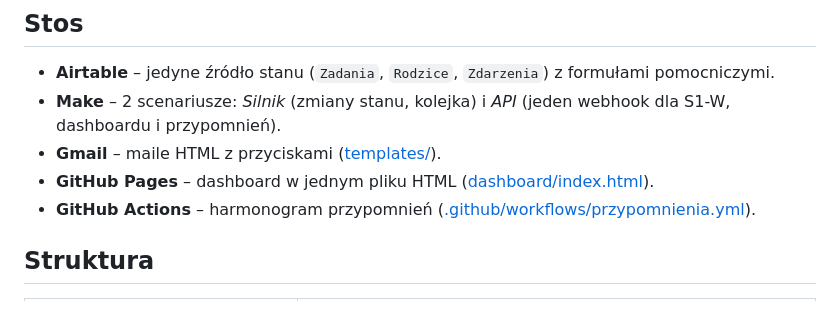
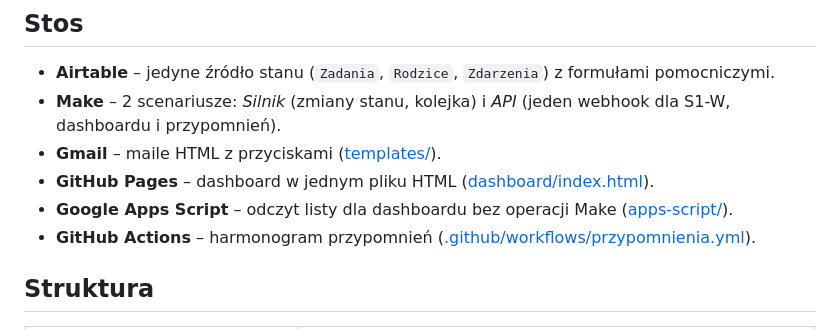
Before and after one commit to pogodae/asystent-szkolny, a Markdown page: README.md, the part around the change. Drawn GitHub-style.

Commit message:
README: Apps Script w stosie
Co-Authored-By: Claude Opus 5.5 <noreply@anthropic.com>

```diff
--- a/README.md
+++ b/README.md
@@ -17,6 +17,7 @@ Szczegóły: [docs/architektura.md](docs/architektura.md) · decyzje: [docs/decy
 - **Make** – 2 scenariusze: *Silnik* (zmiany stanu, kolejka) i *API* (jeden webhook dla S1-W, dashboardu i przypomnień).
 - **Gmail** – maile HTML z przyciskami ([templates/](templates/)).
 - **GitHub Pages** – dashboard w jednym pliku HTML ([dashboard/index.html](dashboard/index.html)).
+- **Google Apps Script** – odczyt listy dla dashboardu bez operacji Make ([apps-script/](apps-script/README.md)).
 - **GitHub Actions** – harmonogram przypomnień ([.github/workflows/przypomnienia.yml](.github/workflows/przypomnienia.yml)).
 
 ## Struktura
```
